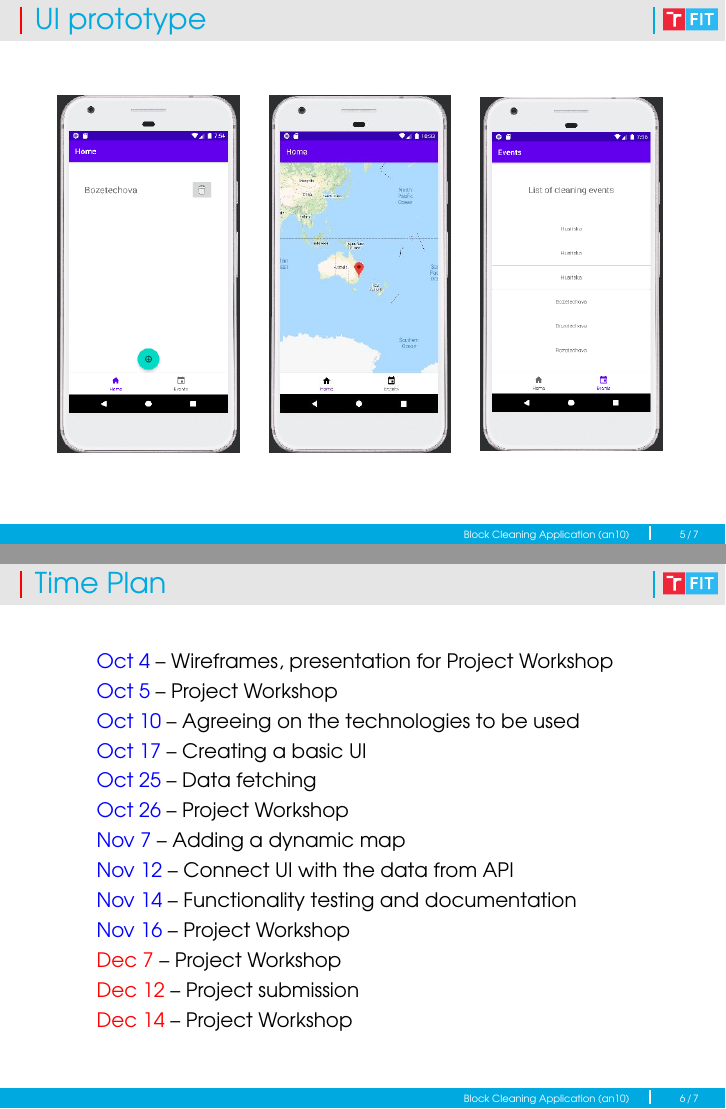
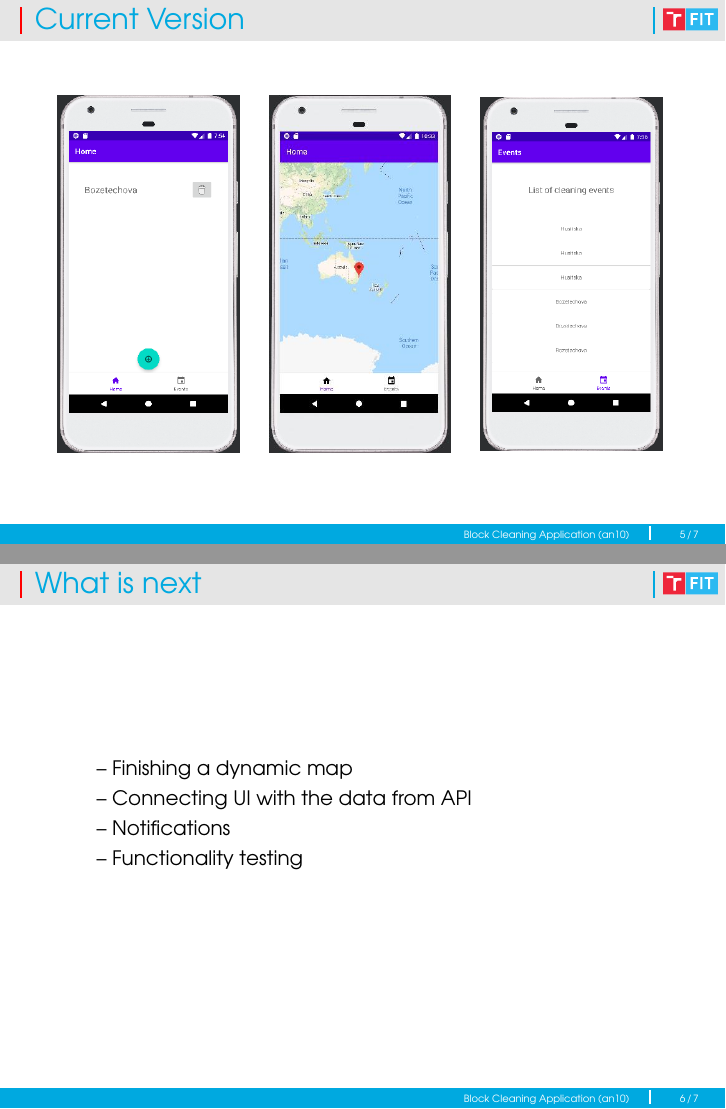
Before and after one commit to RichardKlem/TAMa, LaTeX slides (presentation-workshop-3-src/prezentace.tex): pages 5 and 6 of 7, joined at a grey line. The pictures show the PDF file presentation-workshop-3-src/prezentace.pdf that the author committed with the source.

Commit message:
presentation 3

```diff
--- a/presentation-workshop-3-src/prezentace.tex
+++ b/presentation-workshop-3-src/prezentace.tex
@@ -80,7 +80,7 @@ Bo\v{z}et\v{e}chova 1/2. 612 66 Brno - Kr\'alovo Pole}
 \end{frame}
 
 
-\begin{frame}\frametitle{UI prototype}
+\begin{frame}\frametitle{Current Version}
     \begin{figure}
         \centering
         \begin{minipage}{0.3\textwidth}
@@ -102,21 +102,12 @@ Bo\v{z}et\v{e}chova 1/2. 612 66 Brno - Kr\'alovo Pole}
 \end{frame}
 
 
-\begin{frame}\frametitle{Time Plan}
+\begin{frame}\frametitle{What is next}
     \begin{itemize}
-        \item[] \textcolor{blue}{Oct 4} -- Wireframes, presentation for Project Workshop
-        \item[] \textcolor{blue}{Oct 5} -- Project Workshop
-        \item[] \textcolor{blue}{Oct 10} -- Agreeing on the technologies to be used
-        \item[] \textcolor{blue}{Oct 17} -- Creating a basic UI
-        \item[] \textcolor{blue}{Oct 25} -- Data fetching
-        \item[] \textcolor{blue}{Oct 26} -- Project Workshop
-        \item[] \textcolor{blue}{Nov 7}  -- Adding a dynamic map
-        \item[] \textcolor{blue}{Nov 12} -- Connect UI with the data from API
-        \item[] \textcolor{blue}{Nov 14} -- Functionality testing and documentation
-        \item[] \textcolor{blue}{Nov 16} -- Project Workshop
-        \item[] \alert{Dec 7}  -- Project Workshop
-        \item[] \alert{Dec 12} -- Project submission
-        \item[] \alert{Dec 14} -- Project Workshop
+        \item[] -- Finishing a dynamic map
+        \item[] -- Connecting UI with the data from API
+        \item[] -- Notifications
+        \item[] -- Functionality testing
     \end{itemize}
 \end{frame}
 
```
Also changed, not shown: presentation-workshop-3-src/prezentace.pdf.
